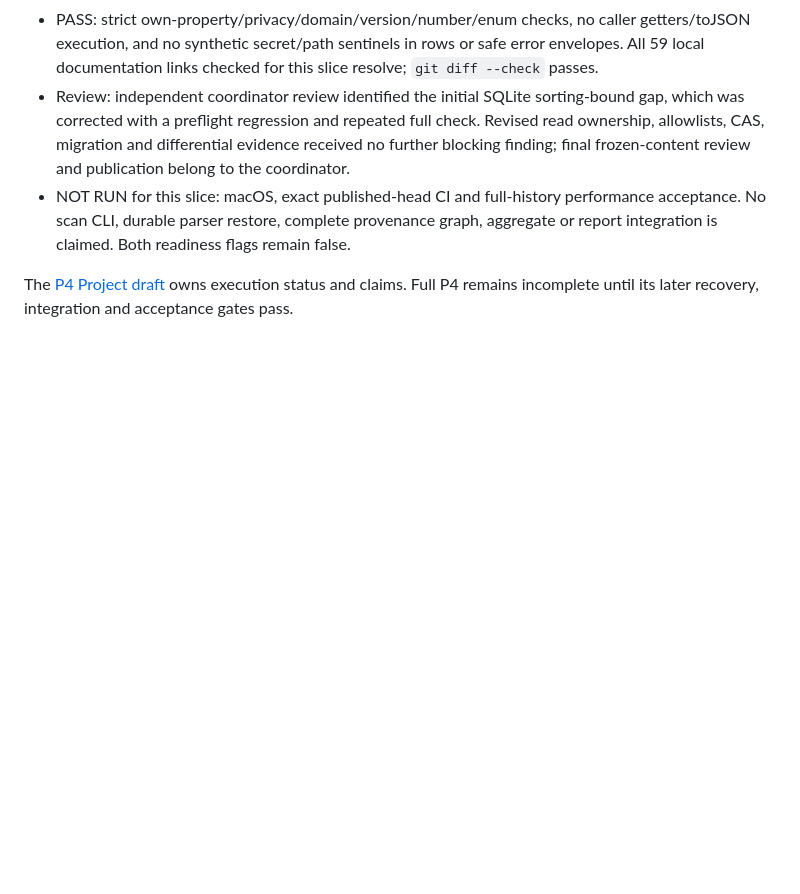
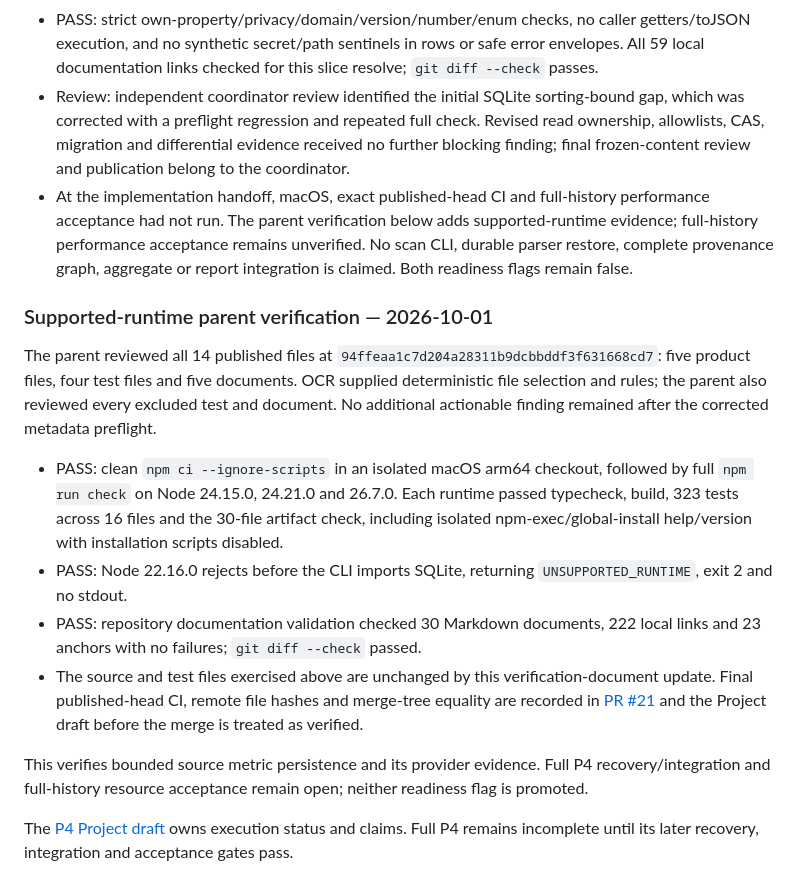
Before and after one commit to WhiteKiwi/agentprof, a Markdown page: docs/P4-METRIC-STORAGE.md, the part around the change. GitHub-like rendering; blank space fills up the shorter version.

Commit message:
docs: record metric storage review verification

```diff
--- a/docs/P4-METRIC-STORAGE.md
+++ b/docs/P4-METRIC-STORAGE.md
@@ -58,6 +58,17 @@ The coordinator's 2026-10-01 implementation review identified possible payload s
 - PASS: exactly 8,192 ordered diagnostics read back unchanged; valid-shaped combined evidence exceeding 16 MiB rejects atomically. Corrupt payloads, ordinals, missing/extra rows and byte descriptors fail safely. A hostile 128 KiB row rejects during metadata preflight before either payload query runs. Owned read transactions and cursors close on failure; caller-owned transactions survive success and failure. A real WAL peer writing between header and payload statements cannot mix read generations; this test-only WAL setting does not change the product's DELETE journal mode.
 - PASS: strict own-property/privacy/domain/version/number/enum checks, no caller getters/toJSON execution, and no synthetic secret/path sentinels in rows or safe error envelopes. All 59 local documentation links checked for this slice resolve; `git diff --check` passes.
 - Review: independent coordinator review identified the initial SQLite sorting-bound gap, which was corrected with a preflight regression and repeated full check. Revised read ownership, allowlists, CAS, migration and differential evidence received no further blocking finding; final frozen-content review and publication belong to the coordinator.
-- NOT RUN for this slice: macOS, exact published-head CI and full-history performance acceptance. No scan CLI, durable parser restore, complete provenance graph, aggregate or report integration is claimed. Both readiness flags remain false.
+- At the implementation handoff, macOS, exact published-head CI and full-history performance acceptance had not run. The parent verification below adds supported-runtime evidence; full-history performance acceptance remains unverified. No scan CLI, durable parser restore, complete provenance graph, aggregate or report integration is claimed. Both readiness flags remain false.
+
+### Supported-runtime parent verification — 2026-10-01
+
+The parent reviewed all 14 published files at `94ffeaa1c7d204a28311b9dcbbddf3f631668cd7`: five product files, four test files and five documents. OCR supplied deterministic file selection and rules; the parent also reviewed every excluded test and document. No additional actionable finding remained after the corrected metadata preflight.
+
+- PASS: clean `npm ci --ignore-scripts` in an isolated macOS arm64 checkout, followed by full `npm run check` on Node 24.15.0, 24.21.0 and 26.7.0. Each runtime passed typecheck, build, 323 tests across 16 files and the 30-file artifact check, including isolated npm-exec/global-install help/version with installation scripts disabled.
+- PASS: Node 22.16.0 rejects before the CLI imports SQLite, returning `UNSUPPORTED_RUNTIME`, exit 2 and no stdout.
+- PASS: repository documentation validation checked 30 Markdown documents, 222 local links and 23 anchors with no failures; `git diff --check` passed.
+- The source and test files exercised above are unchanged by this verification-document update. Final published-head CI, remote file hashes and merge-tree equality are recorded in [PR #21](https://github.com/WhiteKiwi/agentprof/pull/21) and the Project draft before the merge is treated as verified.
+
+This verifies bounded source metric persistence and its provider evidence. Full P4 recovery/integration and full-history resource acceptance remain open; neither readiness flag is promoted.
 
 The [P4 Project draft](https://github.com/users/WhiteKiwi/projects/2?pane=issue&itemId=258833059) owns execution status and claims. Full P4 remains incomplete until its later recovery, integration and acceptance gates pass.
```
